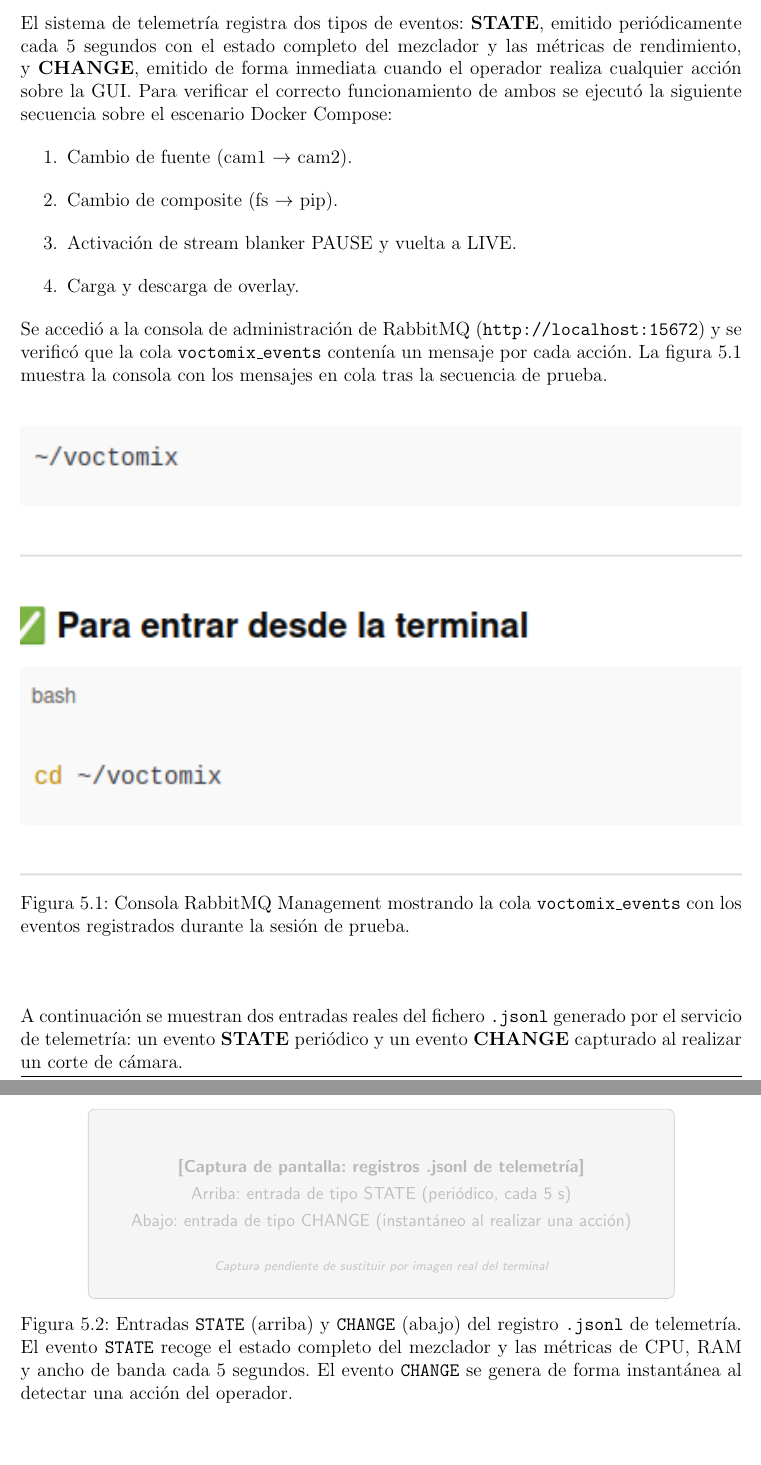
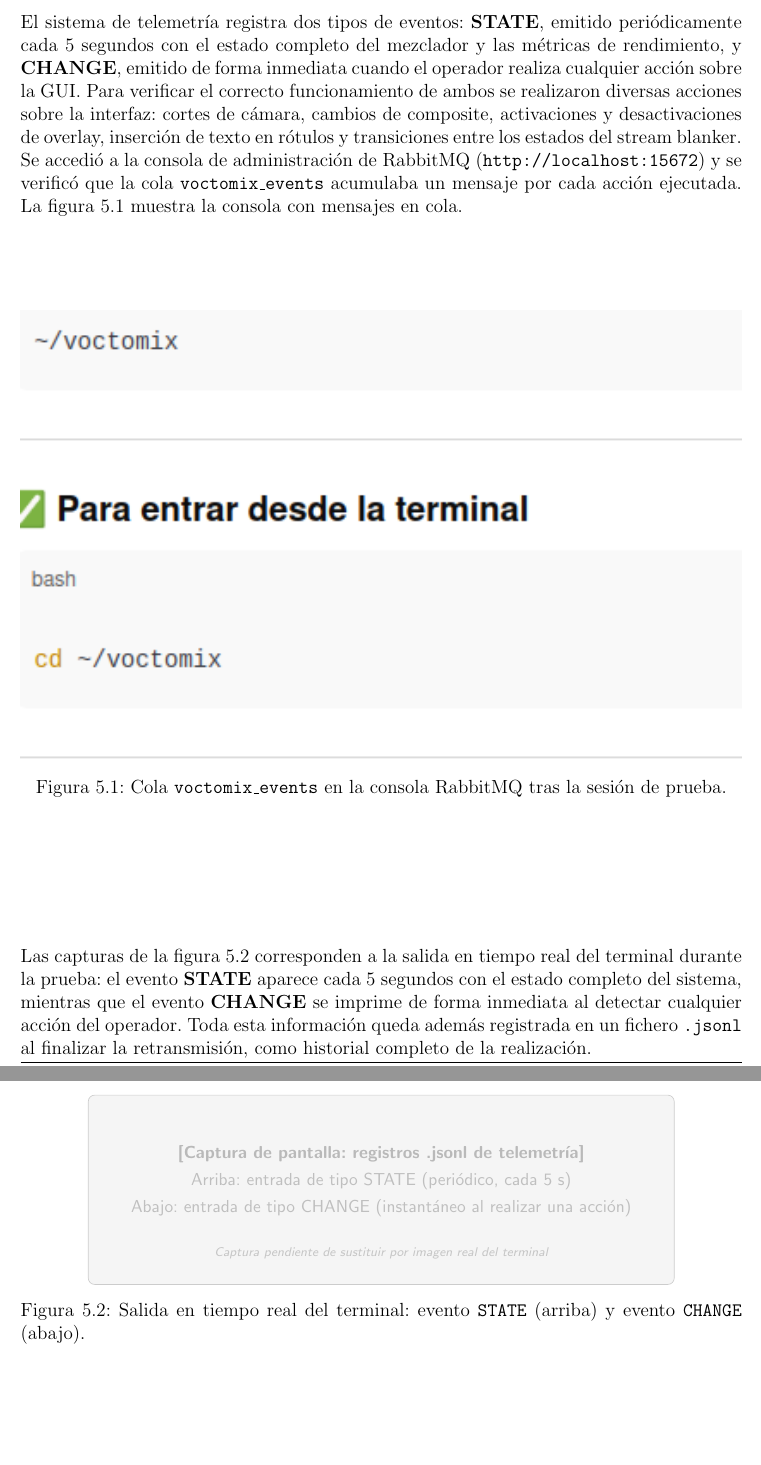
Before and after one commit to martin1210235/voctomix-2.0, a LaTeX thesis (main.tex, which reads capitulos/cap5/5_2_pruebas_validacion.tex): two parts of pages 58 and 59 of 76, joined at a grey line, cut so that both start at the same text. Compiled offline with pdfLaTeX.

Commit message:
docs: sync

```diff
--- a/capitulos/cap5/5_2_pruebas_validacion.tex
+++ b/capitulos/cap5/5_2_pruebas_validacion.tex
@@ -30,33 +30,28 @@ El sistema de telemetría registra dos tipos de eventos: \textbf{STATE}, emitido
 periódicamente cada 5 segundos con el estado completo del mezclador y las métricas
 de rendimiento, y \textbf{CHANGE}, emitido de forma inmediata cuando el operador
 realiza cualquier acción sobre la GUI. Para verificar el correcto funcionamiento de
-ambos se ejecutó la siguiente secuencia sobre el escenario Docker Compose:
-
-\begin{enumerate}
-  \item Cambio de fuente (cam1 $\rightarrow$ cam2).
-  \item Cambio de composite (fs $\rightarrow$ pip).
-  \item Activación de stream blanker PAUSE y vuelta a LIVE.
-  \item Carga y descarga de overlay.
-\end{enumerate}
-
-Se accedió a la consola de administración de RabbitMQ
+ambos se realizaron diversas acciones sobre la interfaz: cortes de cámara,
+cambios de composite, activaciones y desactivaciones de overlay, inserción de
+texto en rótulos y transiciones entre los estados del stream blanker. Se
+accedió a la consola de administración de RabbitMQ
 (\texttt{http://localhost:15672}) y se verificó que la cola
-\texttt{voctomix\_events} contenía un mensaje por cada acción. La
-figura~\ref{fig:rabbitmq_queues} muestra la consola con los mensajes en cola
-tras la secuencia de prueba.
+\texttt{voctomix\_events} acumulaba un mensaje por cada acción ejecutada. La
+figura~\ref{fig:rabbitmq_queues} muestra la consola con mensajes en cola.
 
 \begin{figure}[H]
   \centering
   \includegraphics[width=\textwidth]{figuras/rabbitmq_cybernemo_queues.png}
-  \caption{Consola RabbitMQ Management mostrando la cola
-           \texttt{voctomix\_events} con los eventos registrados durante
-           la sesión de prueba.}
+  \caption{Cola \texttt{voctomix\_events} en la consola RabbitMQ tras la sesión de prueba.}
   \label{fig:rabbitmq_queues}
 \end{figure}
 
-A continuación se muestran dos entradas reales del fichero \texttt{.jsonl}
-generado por el servicio de telemetría: un evento \textbf{STATE} periódico y
-un evento \textbf{CHANGE} capturado al realizar un corte de cámara.
+Las capturas de la figura~\ref{fig:telemetria_eventos} corresponden a la salida
+en tiempo real del terminal durante la prueba: el evento \textbf{STATE} aparece
+cada 5 segundos con el estado completo del sistema, mientras que el evento
+\textbf{CHANGE} se imprime de forma inmediata al detectar cualquier acción del
+operador. Toda esta información queda además registrada en un fichero
+\texttt{.jsonl} al finalizar la retransmisión, como historial completo de la
+realización.
 
 \begin{figure}[H]
   \centering
@@ -72,11 +67,7 @@ un evento \textbf{CHANGE} capturado al realizar un corte de cámara.
     \node[font=\sffamily\scriptsize\itshape, text=gray!45] at (6.5,0.7)
       {Captura pendiente de sustituir por imagen real del terminal};
   \end{tikzpicture}
-  \caption{Entradas \texttt{STATE} (arriba) y \texttt{CHANGE} (abajo) del
-           registro \texttt{.jsonl} de telemetría. El evento \texttt{STATE}
-           recoge el estado completo del mezclador y las métricas de CPU, RAM
-           y ancho de banda cada 5 segundos. El evento \texttt{CHANGE} se
-           genera de forma instantánea al detectar una acción del operador.}
+  \caption{Salida en tiempo real del terminal: evento \texttt{STATE} (arriba) y evento \texttt{CHANGE} (abajo).}
   \label{fig:telemetria_eventos}
 \end{figure}
 
```
Also changed, not shown: capitulos/cap5/5_1_escenarios_despliegue.tex (+0 -3 lines), capitulos/cap5/5_2_pruebas_validacion.tex (7 more changed lines).
